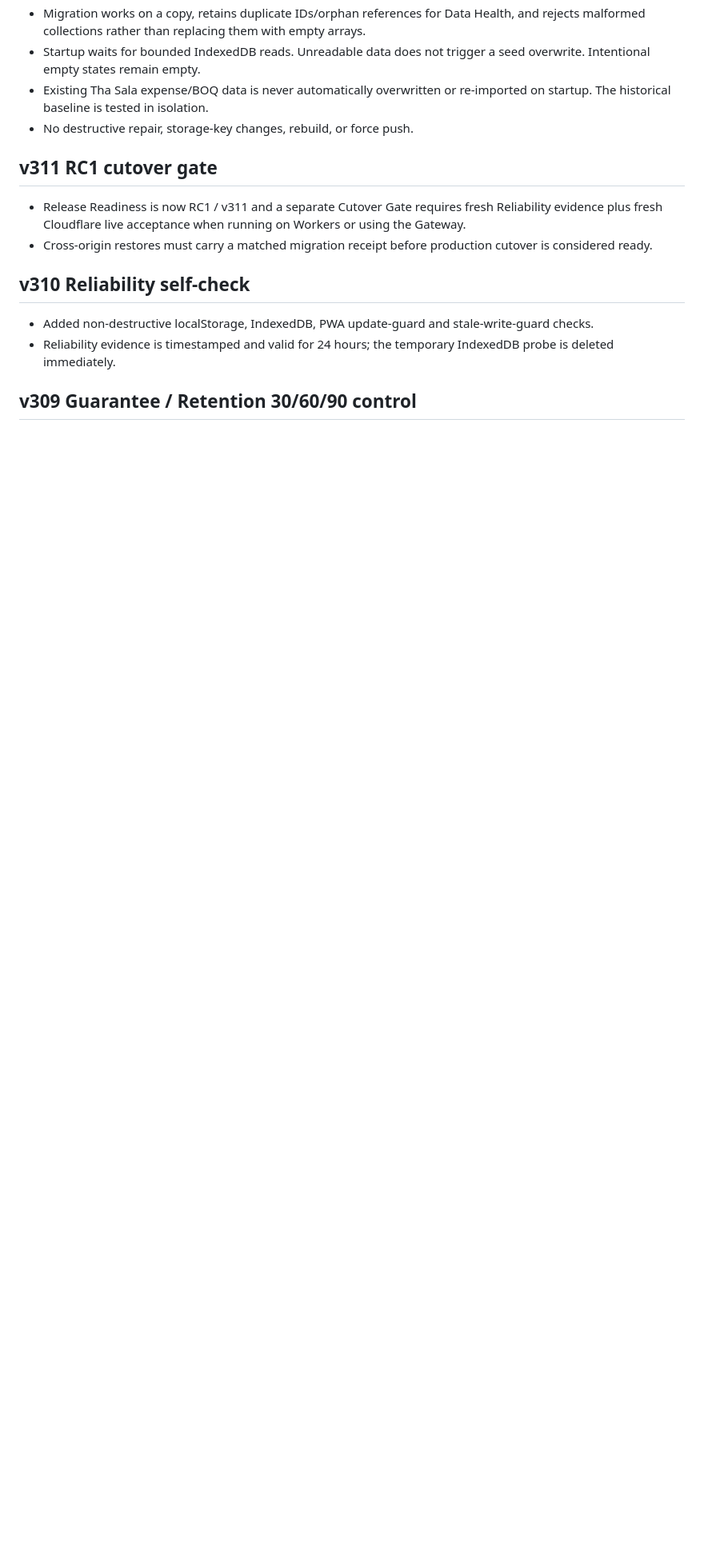
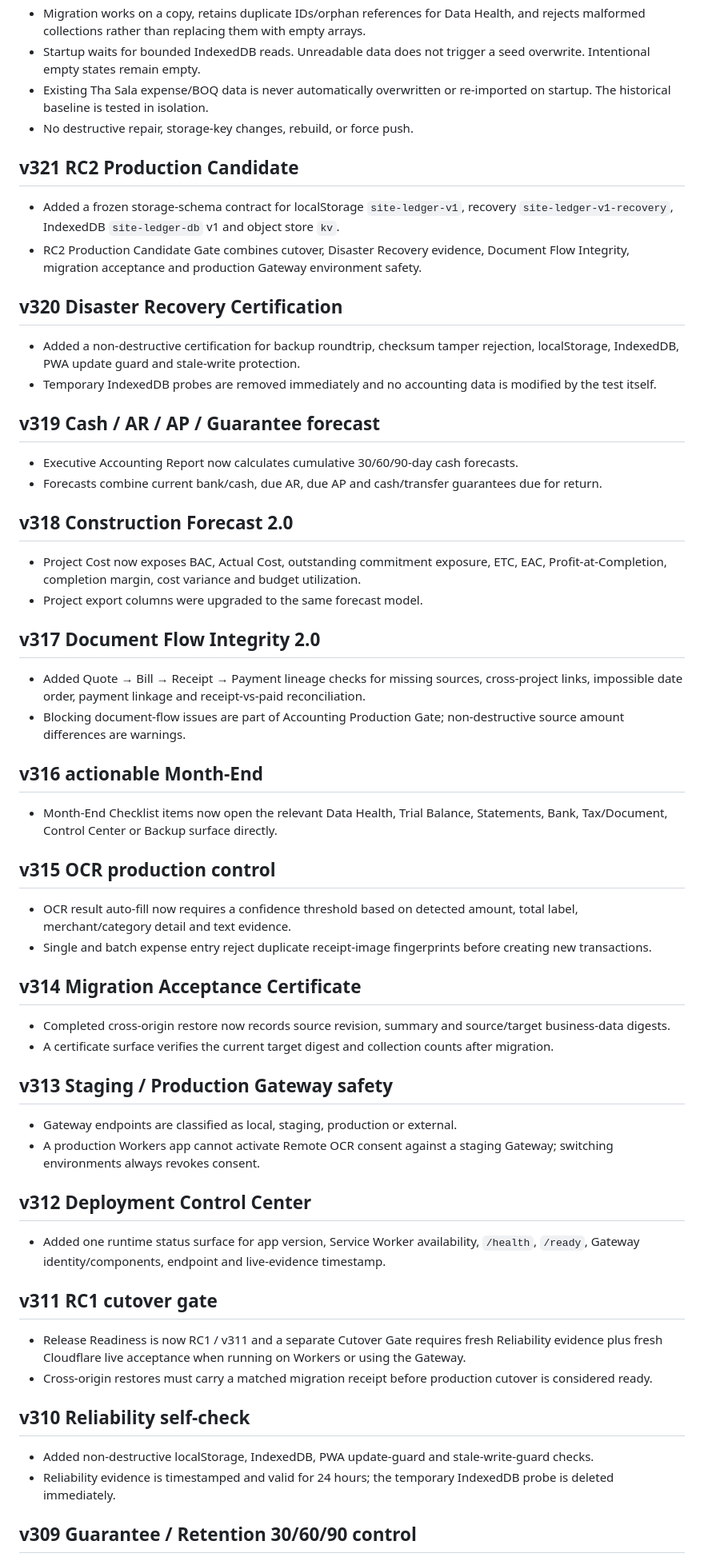
Before and after one commit to jmmeta6767/area-ledger, a Markdown page: README.md, the part around one of its changes. Shown at 80% size. Rendered like a GitHub page; blank space fills up the shorter version.

Commit message:
v321 document RC2 production candidate

```diff
--- a/README.md
+++ b/README.md
@@ -19,6 +19,54 @@ separate from AREA Maibab Public Website and AREA SEO AI.
 - Existing Tha Sala expense/BOQ data is never automatically overwritten or
   re-imported on startup. The historical baseline is tested in isolation.
 - No destructive repair, storage-key changes, rebuild, or force push.
+
+## v321 RC2 Production Candidate
+
+- Added a frozen storage-schema contract for localStorage `site-ledger-v1`, recovery `site-ledger-v1-recovery`, IndexedDB `site-ledger-db` v1 and object store `kv`.
+- RC2 Production Candidate Gate combines cutover, Disaster Recovery evidence, Document Flow Integrity, migration acceptance and production Gateway environment safety.
+
+## v320 Disaster Recovery Certification
+
+- Added a non-destructive certification for backup roundtrip, checksum tamper rejection, localStorage, IndexedDB, PWA update guard and stale-write protection.
+- Temporary IndexedDB probes are removed immediately and no accounting data is modified by the test itself.
+
+## v319 Cash / AR / AP / Guarantee forecast
+
+- Executive Accounting Report now calculates cumulative 30/60/90-day cash forecasts.
+- Forecasts combine current bank/cash, due AR, due AP and cash/transfer guarantees due for return.
+
+## v318 Construction Forecast 2.0
+
+- Project Cost now exposes BAC, Actual Cost, outstanding commitment exposure, ETC, EAC, Profit-at-Completion, completion margin, cost variance and budget utilization.
+- Project export columns were upgraded to the same forecast model.
+
+## v317 Document Flow Integrity 2.0
+
+- Added Quote → Bill → Receipt → Payment lineage checks for missing sources, cross-project links, impossible date order, payment linkage and receipt-vs-paid reconciliation.
+- Blocking document-flow issues are part of Accounting Production Gate; non-destructive source amount differences are warnings.
+
+## v316 actionable Month-End
+
+- Month-End Checklist items now open the relevant Data Health, Trial Balance, Statements, Bank, Tax/Document, Control Center or Backup surface directly.
+
+## v315 OCR production control
+
+- OCR result auto-fill now requires a confidence threshold based on detected amount, total label, merchant/category detail and text evidence.
+- Single and batch expense entry reject duplicate receipt-image fingerprints before creating new transactions.
+
+## v314 Migration Acceptance Certificate
+
+- Completed cross-origin restore now records source revision, summary and source/target business-data digests.
+- A certificate surface verifies the current target digest and collection counts after migration.
+
+## v313 Staging / Production Gateway safety
+
+- Gateway endpoints are classified as local, staging, production or external.
+- A production Workers app cannot activate Remote OCR consent against a staging Gateway; switching environments always revokes consent.
+
+## v312 Deployment Control Center
+
+- Added one runtime status surface for app version, Service Worker availability, `/health`, `/ready`, Gateway identity/components, endpoint and live-evidence timestamp.
 
 ## v311 RC1 cutover gate
 
```
Also changed, not shown: other parts of README.md (+5 -5 lines).
